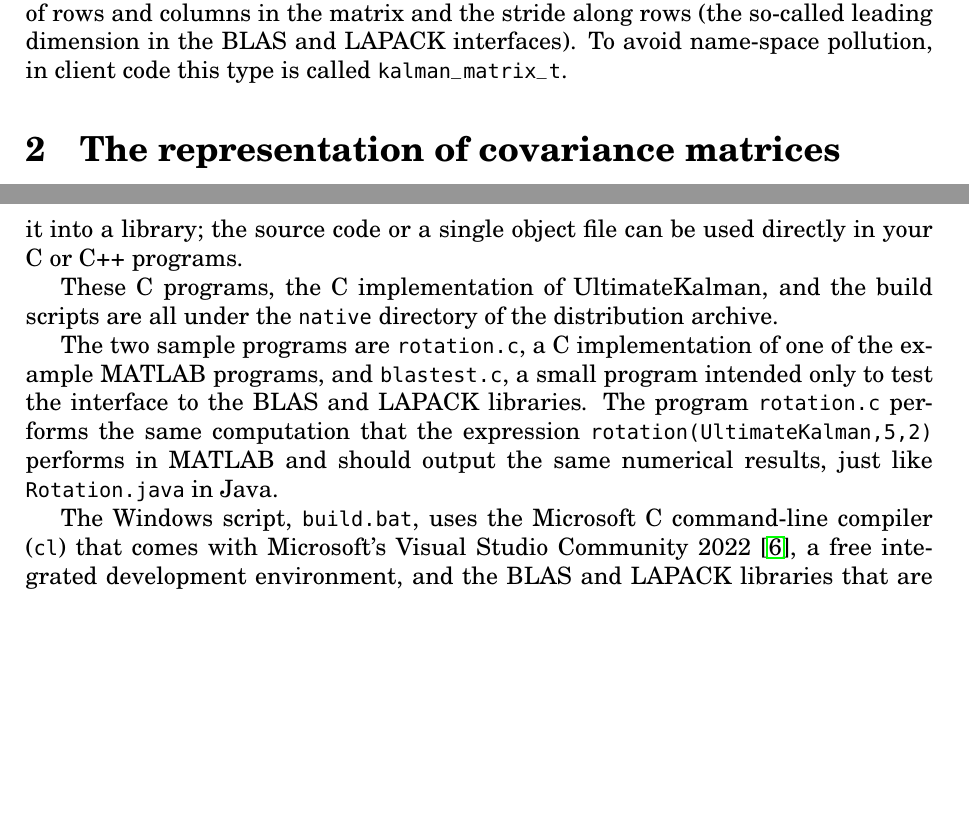
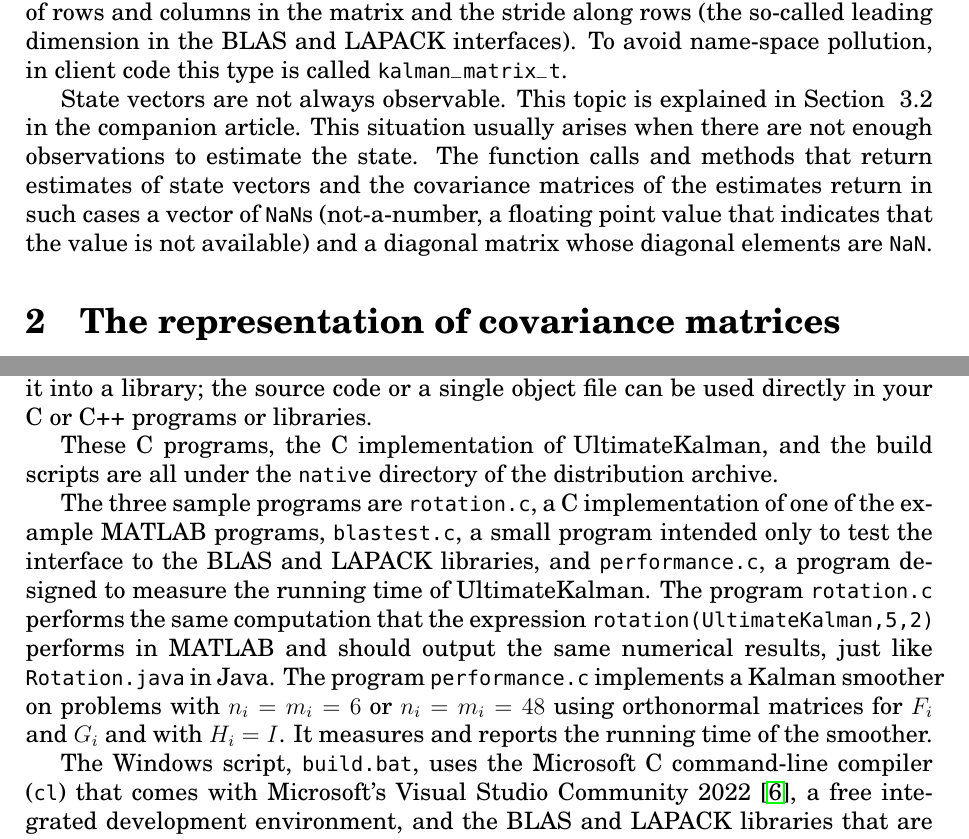
Before and after one commit to sivantoledo/ultimate-kalman, a LaTeX document (documentation/user-guide.tex): two parts of pages 2 and 7 of 11, joined at a grey line, cut so that both start at the same text, the shorter picture padded with empty space. Compiled offline with pdfLaTeX.

Commit message:
small changes

```diff
--- a/documentation/user-guide.tex
+++ b/documentation/user-guide.tex
@@ -6,7 +6,7 @@
 \usepackage[T1]{fontenc}
 \usepackage[latin9]{inputenc}
 \usepackage[a4paper]{geometry}
-\geometry{verbose,tmargin=2.5cm,bmargin=2.5cm,lmargin=2.5cm,rmargin=2.5cm,footskip=1cm}
+\geometry{verbose,tmargin=2.5cm,bmargin=2.5cm,lmargin=2.5cm,rmargin=2.5cm,headheight=2.5cm,headsep=2.5cm,footskip=2.5cm}
 \usepackage{babel}
 \usepackage{array}
 \usepackage{amstext}
@@ -206,6 +206,15 @@ as in the BLAS and LAPACK, and integers that describe the number
 of rows and columns in the matrix and the stride along rows (the so-called
 leading dimension in the BLAS and LAPACK interfaces). To avoid name-space
 pollution, in client code this type is called \texttt{kalman\_matrix\_t}.
+
+State vectors are not always observable. This topic is explained in
+Section ~3.2 in the companion article. This situation usually arises
+when there are not enough observations to estimate the state. The
+function calls and methods that return estimates of state vectors
+and the covariance matrices of the estimates return in such cases
+a vector of \texttt{NaN}s (not-a-number, a floating point value that
+indicates that the value is not available) and a diagonal matrix whose
+diagonal elements are \texttt{NaN}.
 
 \section{\label{sec:covariance-matrices}The representation of covariance
 matrices}
@@ -497,3 +501,0 @@ In particular, the C implementation of UltimateKalman consists of
-a single C source file, so it is not necessary to build it into a
-library; the source code or a single object file can be used directly
-in your C or C++ programs.
@@ -500,15 +507,22 @@ in your C or C++ programs.
+necessary to build it into a library; the source code or a single
+object file can be used directly in your C or C++ programs or libraries.
 
 These C programs, the C implementation of UltimateKalman, and the
 build scripts are all under the \texttt{native} directory of the distribution
 archive.
 
-The two sample programs are \texttt{rotation.c}, a C implementation
-of one of the example MATLAB programs, and \texttt{blastest.c}, a
-small program intended only to test the interface to the BLAS and
-LAPACK libraries. The program \texttt{rotation.c} performs the same
-computation that the expression \texttt{rotation(UltimateKalman,5,2)}
+The three sample programs are \texttt{rotation.c}, a C implementation
+of one of the example MATLAB programs, \texttt{blastest.c}, a small
+program intended only to test the interface to the BLAS and LAPACK
+libraries, and \texttt{performance.c}, a program designed to measure
+the running time of UltimateKalman. The program \texttt{rotation.c}
+performs the same computation that the expression \texttt{rotation(UltimateKalman,5,2)}
 performs in MATLAB and should output the same numerical results,
-just like \texttt{Rotation.java} in Java.
+just like \texttt{Rotation.java} in Java. The program \texttt{performance.c}
+implements a Kalman smoother on problems with $n_{i}=m_{i}=6$ or
+$n_{i}=m_{i}=48$ using orthonormal matrices for $F_{i}$ and $G_{i}$
+and with $H_{i}=I$. It measures and reports the running time of the
+smoother.
 
 The Windows script, \texttt{build.bat}, uses the Microsoft C command-line
 compiler (\texttt{cl}) that comes with Microsoft's Visual Studio Community
```
Also changed, not shown: documentation/user-guide.pdf, documentation/user-guide.tex (19 more changed lines).
